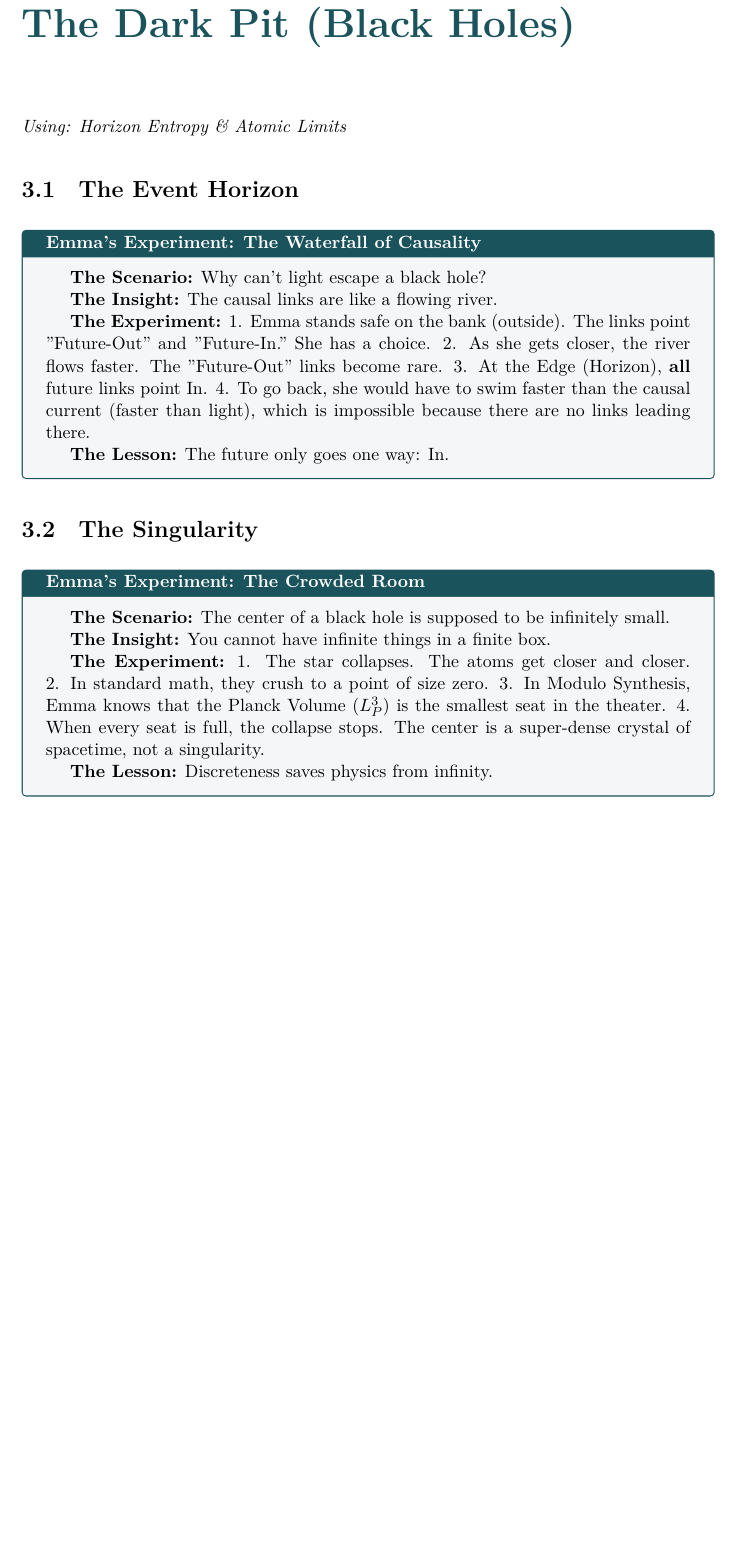
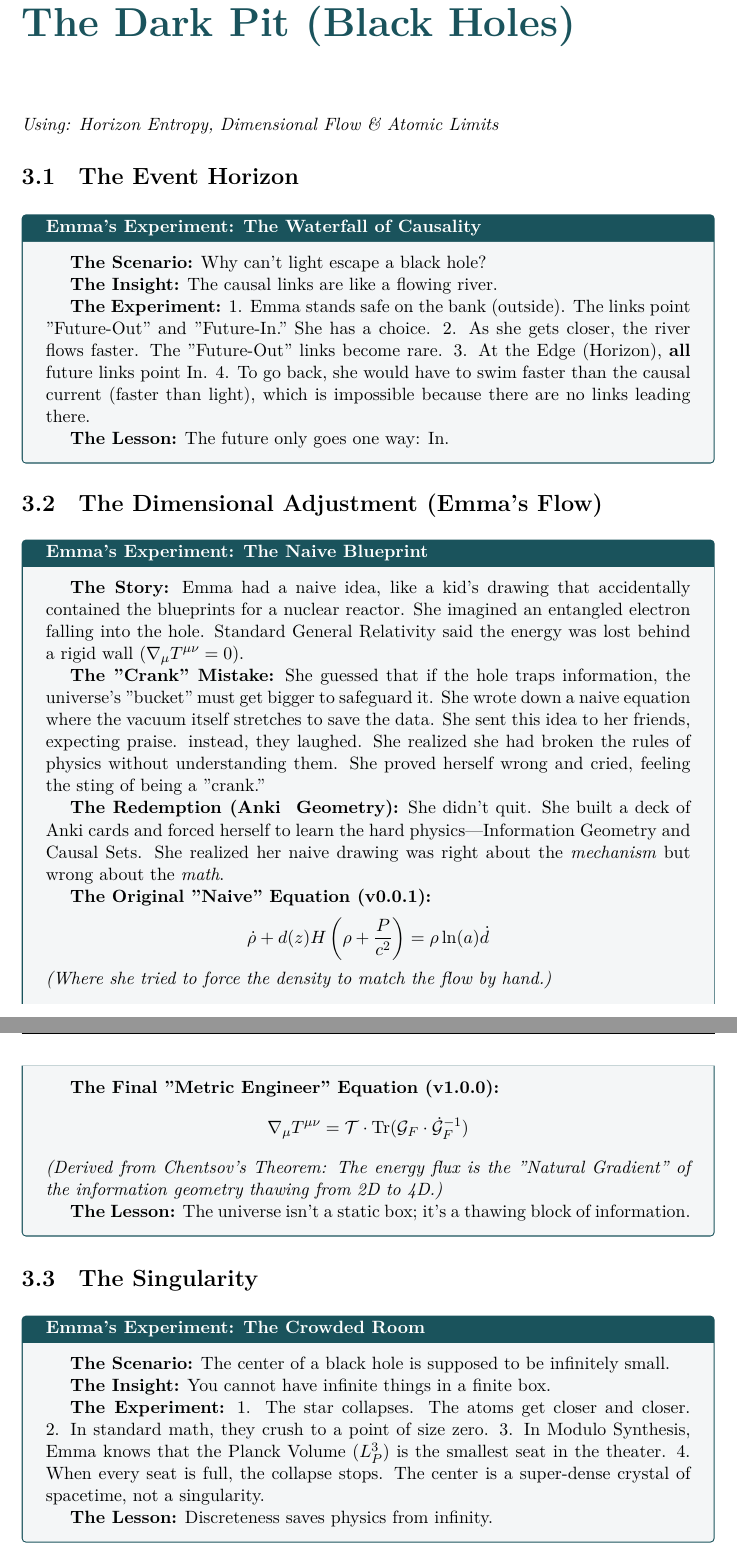
Before and after one commit to ertwro/fractal_entropic_geometrodynamics, a LaTeX thesis (pedagogic_booklets/emma_thought_experiments.tex): part of page 7 of 14 before the commit and two parts of pages 7 and 8 of 14 after it, the two joined at a grey line, cut so that both start at the same text, the shorter picture padded with empty space. Compiled offline with XeLaTeX.

Commit message:
Update Emma's Thought Experiments booklet with new section on Dimensional Adjustment

```diff
--- a/pedagogic_booklets/emma_thought_experiments.tex
+++ b/pedagogic_booklets/emma_thought_experiments.tex
@@ -193,11 +193,14 @@
 \end{thoughtexp}
 
 % ═══════════════════════════════════════════════════════════════════════════════
+
 \chapter{The Dark Pit (Black Holes)}
-\textit{Using: Horizon Entropy \& Atomic Limits}
+\textit{Using: Horizon Entropy, Dimensional Flow \& Atomic Limits}
+
 % ═══════════════════════════════════════════════════════════════════════════════
 
 \section{The Event Horizon}
+
 \begin{thoughtexp}[The Waterfall of Causality]
 \textbf{The Scenario:} Why can't light escape a black hole?
 
@@ -212,7 +215,39 @@
 \textbf{The Lesson:} The future only goes one way: In.
 \end{thoughtexp}
 
+% ═══════════════════════════════════════════════════════════════════════════════
+
+\section{The Dimensional Adjustment (Emma's Flow)}
+
+\begin{thoughtexp}[The Naive Blueprint]
+\textbf{The Story:}
+Emma had a naive idea, like a kid's drawing that accidentally contained the blueprints for a nuclear reactor. She imagined an entangled electron falling into the hole. Standard General Relativity said the energy was lost behind a rigid wall ($\nabla_\mu T^{\mu\nu} = 0$).
+
+\textbf{The "Crank" Mistake:}
+She guessed that if the hole traps information, the universe's "bucket" must get bigger to safeguard it. She wrote down a naive equation where the vacuum itself stretches to save the data. She sent this idea to her friends, expecting praise. instead, they laughed. She realized she had broken the rules of physics without understanding them. She proved herself wrong and cried, feeling the sting of being a "crank."
+
+\textbf{The Redemption (Anki & Geometry):}
+She didn't quit. She built a deck of Anki cards and forced herself to learn the hard physics—Information Geometry and Causal Sets. She realized her naive drawing was right about the \textit{mechanism} but wrong about the \textit{math}.
+
+\textbf{The Original "Naive" Equation (v0.0.1):}
+\[
+\dot{\rho} + d(z)H \left( \rho + \frac{P}{c^2} \right) = \rho \ln(a)\dot{d}
+\]
+\textit{(Where she tried to force the density to match the flow by hand.)}
+
+\textbf{The Final "Metric Engineer" Equation (v1.0.0):}
+\[
+\nabla_{\mu} T^{\mu\nu} = \mathcal{T} \cdot \text{Tr}(\mathcal{G}_{F} \cdot \dot{\mathcal{G}}_{F}^{-1})
+\]
+\textit{(Derived from Chentsov's Theorem: The energy flux is the "Natural Gradient" of the information geometry thawing from 2D to 4D.)}
+
+\textbf{The Lesson:} The universe isn't a static box; it's a thawing block of information.
+\end{thoughtexp}
+
+% ═══════════════════════════════════════════════════════════════════════════════
+
 \section{The Singularity}
+
 \begin{thoughtexp}[The Crowded Room]
 \textbf{The Scenario:} The center of a black hole is supposed to be infinitely small.
 
```
Also changed, not shown: pedagogic_booklets/emma_thought_experiments.pdf, pedagogic_booklets/emma_thought_experiments.tex (3 more changed lines).
